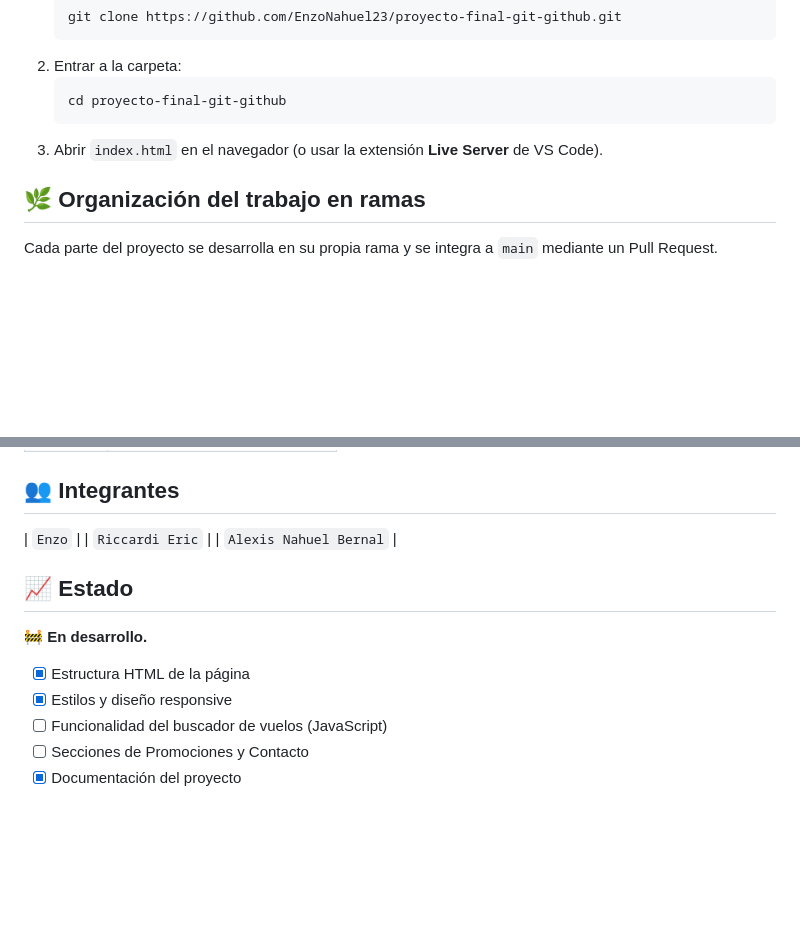
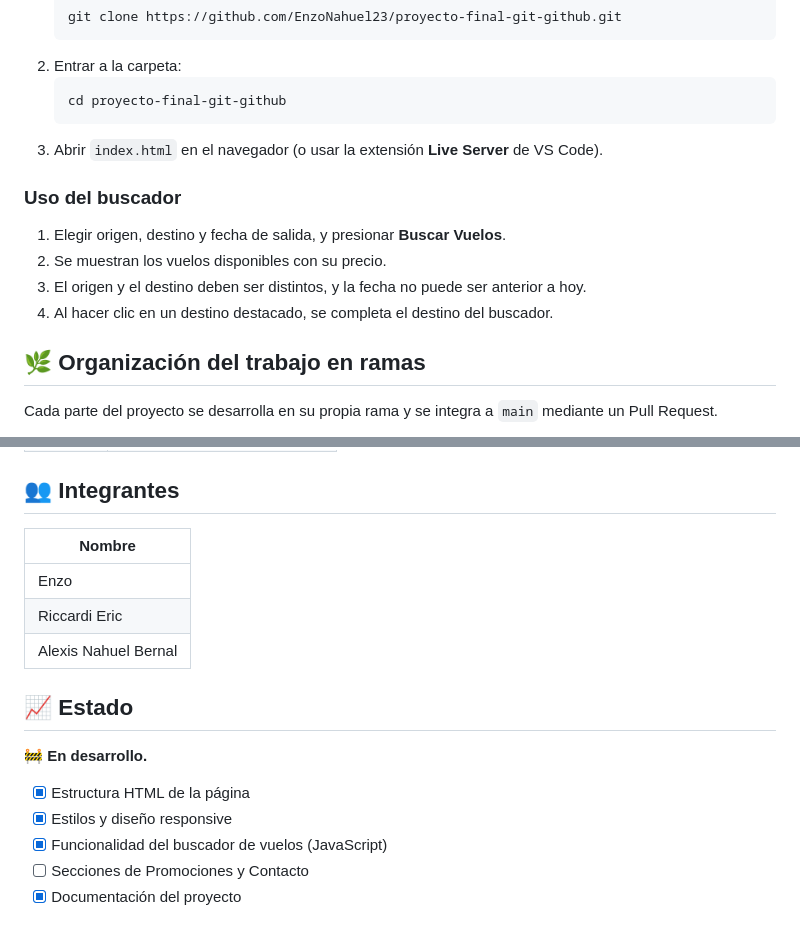
Before and after one commit to EnzoNahuel23/proyecto-final-git-github, a Markdown page: README.md, 2 parts joined by grey strips. Rendered like a GitHub page; blank space fills up the shorter version.

Commit message:
docs: README

````diff
--- a/README.md
+++ b/README.md
@@ -63,6 +63,13 @@ proyecto-final-git-github/
    ```
 3. Abrir `index.html` en el navegador (o usar la extensión **Live Server** de VS Code).
 
+### Uso del buscador
+
+1. Elegir origen, destino y fecha de salida, y presionar **Buscar Vuelos**.
+2. Se muestran los vuelos disponibles con su precio.
+3. El origen y el destino deben ser distintos, y la fecha no puede ser anterior a hoy.
+4. Al hacer clic en un destino destacado, se completa el destino del buscador.
+
 ## 🌿 Organización del trabajo en ramas
 
 Cada parte del proyecto se desarrolla en su propia rama y se integra a `main` mediante un Pull Request.
@@ -107,9 +114,11 @@ git push -u origin nombre-de-la-rama
 
 ## 👥 Integrantes
 
-| `Enzo` |
-| `Riccardi Eric` |
-| `Alexis Nahuel Bernal` |
+| Nombre |
+|---|
+| Enzo |
+| Riccardi Eric |
+| Alexis Nahuel Bernal |
 
 ## 📈 Estado
 
@@ -117,7 +126,7 @@ git push -u origin nombre-de-la-rama
 
 - [x] Estructura HTML de la página
 - [x] Estilos y diseño responsive
-- [ ] Funcionalidad del buscador de vuelos (JavaScript)
+- [x] Funcionalidad del buscador de vuelos (JavaScript)
 - [ ] Secciones de Promociones y Contacto
 - [x] Documentación del proyecto
 
````
